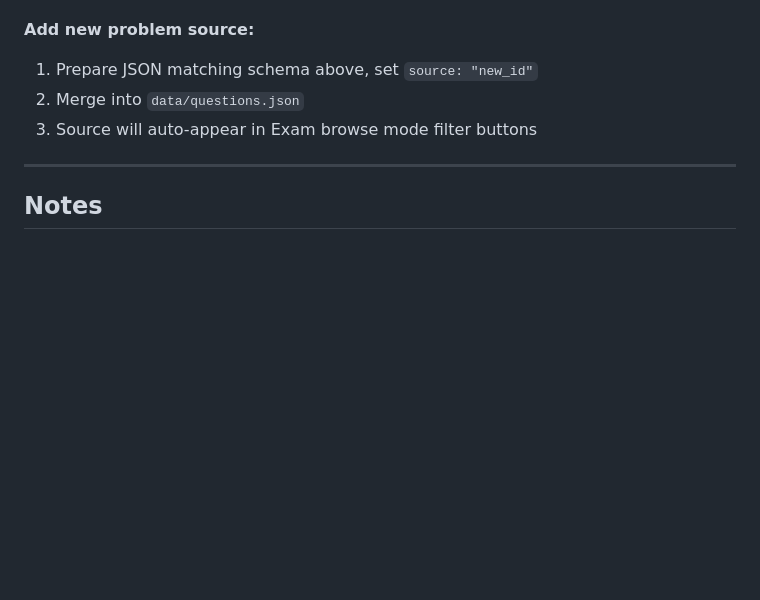
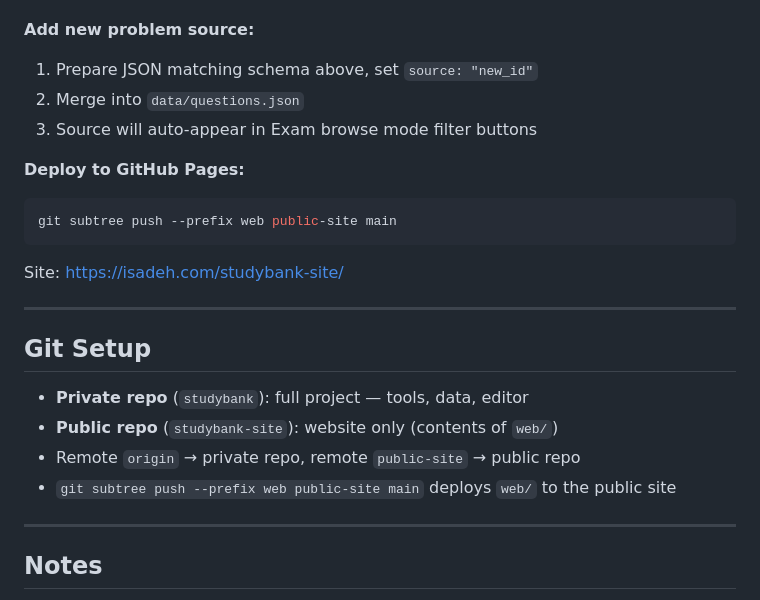
Before and after one commit to IddoSadeh/studybank-site, a Markdown page: DEVELOPMENT.md, the part around the change. Drawn GitHub-style; blank space fills up the shorter version.

Commit message:
Add deployment docs, move API key to .env, update .gitignore
Co-Authored-By: Claude Opus 4.6 <noreply@anthropic.com>

````diff
--- a/DEVELOPMENT.md
+++ b/DEVELOPMENT.md
@@ -303,6 +303,21 @@ Always visible:
 2. Merge into `data/questions.json`
 3. Source will auto-appear in Exam browse mode filter buttons
 
+**Deploy to GitHub Pages:**
+```bash
+git subtree push --prefix web public-site main
+```
+Site: https://isadeh.com/studybank-site/
+
+---
+
+## Git Setup
+
+- **Private repo** (`studybank`): full project — tools, data, editor
+- **Public repo** (`studybank-site`): website only (contents of `web/`)
+- Remote `origin` → private repo, remote `public-site` → public repo
+- `git subtree push --prefix web public-site main` deploys `web/` to the public site
+
 ---
 
 ## Notes
````
